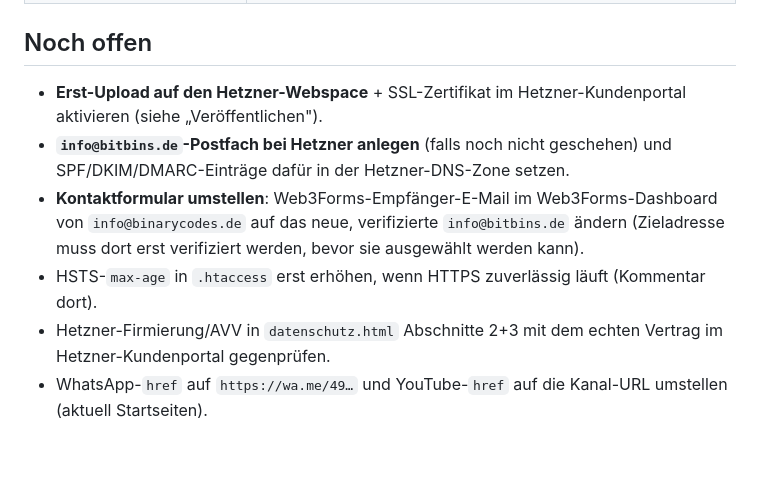
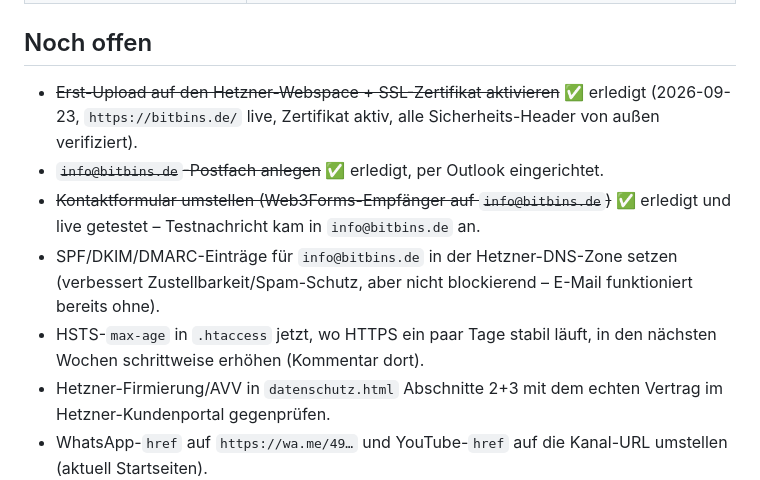
Before and after one commit to Jonas-1984/binarycode, a Markdown page: README.md, the part around the change. Rendered like a GitHub page; blank space fills up the shorter version.

Commit message:
README: E-Mail-Postfach + Web3Forms-Umstellung als erledigt markiert
info@bitbins.de ist eingerichtet (Outlook bestätigt Empfang), Web3Forms
sendet Kontaktformular-Nachrichten dorthin - live getestet und
funktioniert. Hetzner-Upload + SSL ebenfalls als erledigt markiert
(bereits von aussen verifiziert). SPF/DKIM/DMARC bleibt offen, ist aber
nicht blockierend.

Co-Authored-By: Claude Sonnet 5 <noreply@anthropic.com>

```diff
--- a/README.md
+++ b/README.md
@@ -242,14 +242,16 @@ prüfen.
 
 ## Noch offen
 
-- **Erst-Upload auf den Hetzner-Webspace** + SSL-Zertifikat im Hetzner-Kundenportal
-  aktivieren (siehe „Veröffentlichen").
-- **`info@bitbins.de`-Postfach bei Hetzner anlegen** (falls noch nicht geschehen) und
-  SPF/DKIM/DMARC-Einträge dafür in der Hetzner-DNS-Zone setzen.
-- **Kontaktformular umstellen**: Web3Forms-Empfänger-E-Mail im Web3Forms-Dashboard
-  von `info@binarycodes.de` auf das neue, verifizierte `info@bitbins.de` ändern
-  (Zieladresse muss dort erst verifiziert werden, bevor sie ausgewählt werden kann).
-- HSTS-`max-age` in `.htaccess` erst erhöhen, wenn HTTPS zuverlässig läuft (Kommentar dort).
+- ~~Erst-Upload auf den Hetzner-Webspace + SSL-Zertifikat aktivieren~~ ✅ erledigt
+  (2026-09-23, `https://bitbins.de/` live, Zertifikat aktiv, alle Sicherheits-Header
+  von außen verifiziert).
+- ~~`info@bitbins.de`-Postfach anlegen~~ ✅ erledigt, per Outlook eingerichtet.
+- ~~Kontaktformular umstellen (Web3Forms-Empfänger auf `info@bitbins.de`)~~ ✅ erledigt
+  und live getestet – Testnachricht kam in `info@bitbins.de` an.
+- SPF/DKIM/DMARC-Einträge für `info@bitbins.de` in der Hetzner-DNS-Zone setzen (verbessert
+  Zustellbarkeit/Spam-Schutz, aber nicht blockierend – E-Mail funktioniert bereits ohne).
+- HSTS-`max-age` in `.htaccess` jetzt, wo HTTPS ein paar Tage stabil läuft, in den
+  nächsten Wochen schrittweise erhöhen (Kommentar dort).
 - Hetzner-Firmierung/AVV in `datenschutz.html` Abschnitte 2+3 mit dem echten Vertrag
   im Hetzner-Kundenportal gegenprüfen.
 - WhatsApp-`href` auf `https://wa.me/49…` und YouTube-`href` auf die Kanal-URL umstellen (aktuell Startseiten).
```
